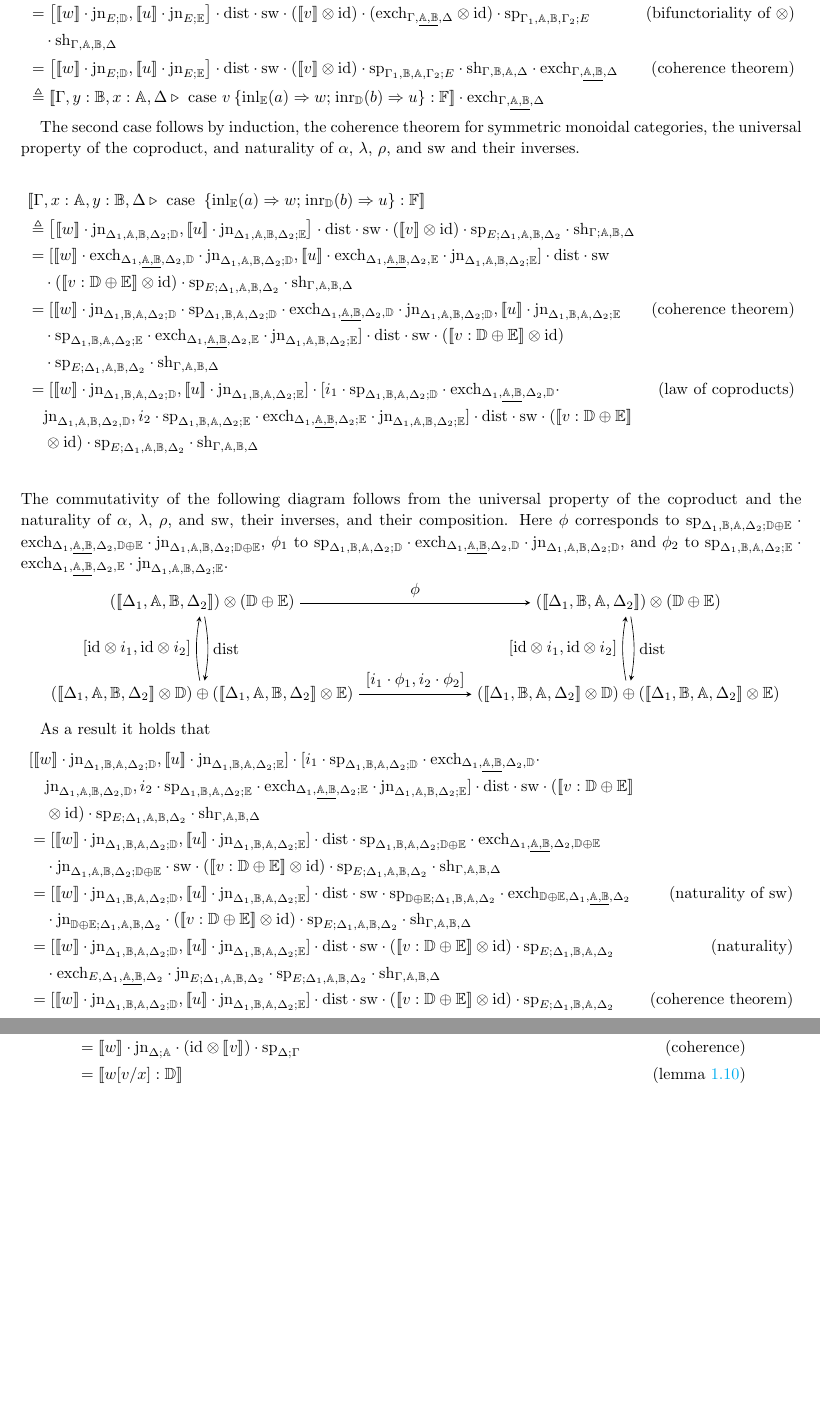
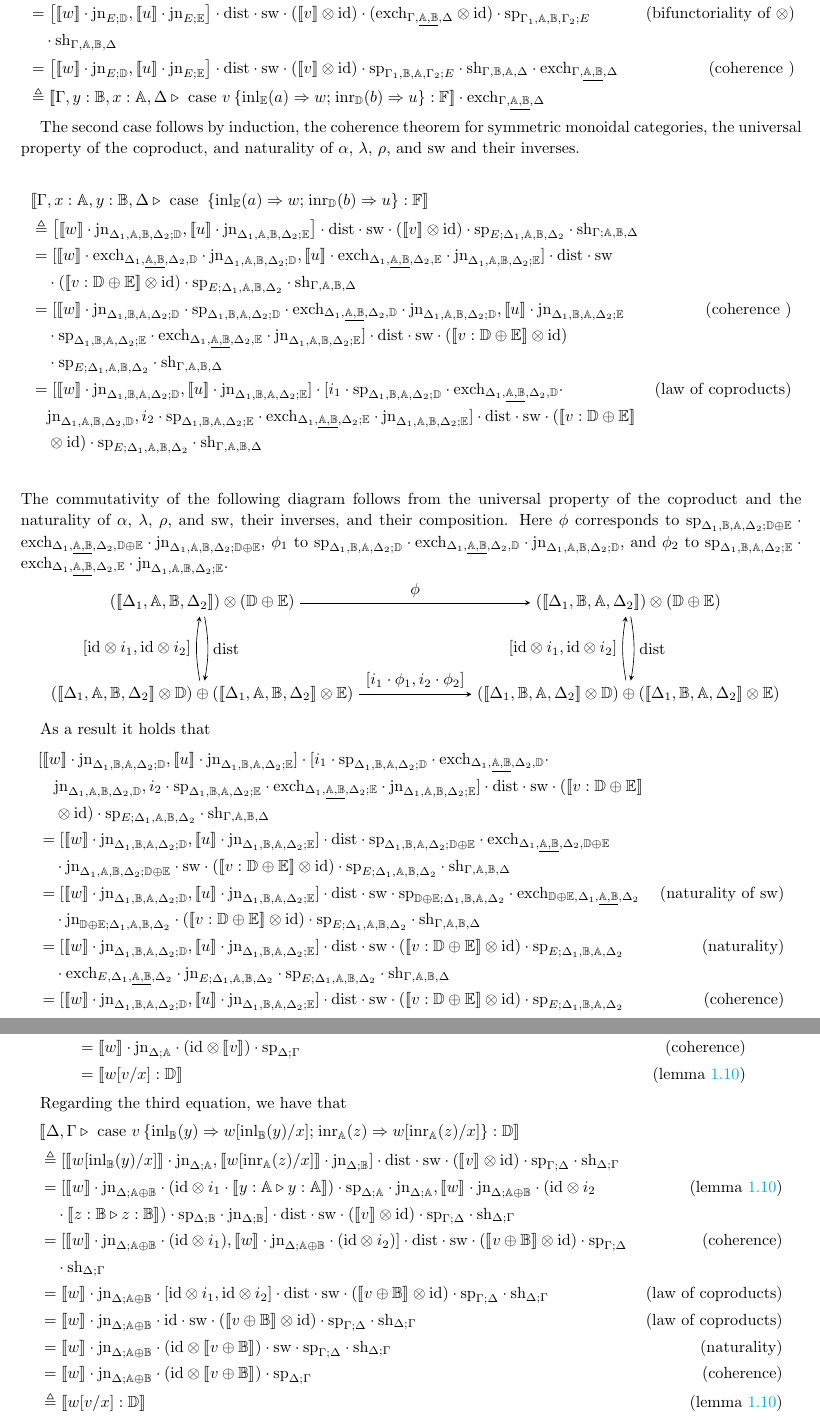
Before and after one commit to BrunaMSalgado/Msc_Bruna_23-24, a LaTeX paper (notas/notes.tex): two parts of pages 5 and 7 of 8, joined at a grey line, cut so that both start at the same text, the shorter picture padded with empty space. Compiled offline with pdfLaTeX.

Commit message:
provas_eqs

```diff
--- a/notas/notes.tex
+++ b/notas/notes.tex
@@ -560,7 +560,7 @@ The next step is to demonstrate that the equations in Figure \ref{fig:equations-
     & =  \left[ [\![  w]\!] \cdot \text{jn}_{E;\mathbb{D}},[\![u]\!]\cdot \text{jn}_{E;\mathbb{E} }\right] \cdot \text{dist} \cdot \text{sw}  \cdot ([\![v]\! ]\cdot \hspace{1pt} \text{exch}_{\Gamma_{1}, \underline{\mathbb{A},\mathbb{B}},\Gamma_{2}} \otimes \text{id}) \cdot \text{sp}_{\Gamma_{1},\mathbb{A}, \mathbb{B},\Gamma_{2};E} \cdot \text{sh}_{\Gamma,\mathbb{A}, \mathbb{B},\Delta} \\
     &  = \left[ [\![w]\!] \cdot \text{jn}_{E;\mathbb{D}},[\![u]\!]\cdot \text{jn}_{E;\mathbb{E} }\right]  \cdot \text{dist} \cdot \text{sw}   \cdot ([\![ v ]\!]\otimes \text{id}) \cdot (\text{exch}_{\Gamma,  \underline{\mathbb{A},  \mathbb{B}}, \Delta} \otimes \text{id}) \cdot \text{sp}_{\Gamma_{1},\mathbb{A},\mathbb{B}, \Gamma_{2};E}  & {\text{(bifunctoriality of $\otimes$)}}\\
     & \hspace{10pt} \cdot  \text{sh}_{\Gamma,\mathbb{A}, \mathbb{B},\Delta} \\
-    & =   \left[ [\![ w]\!] \cdot \text{jn}_{E;\mathbb{D}},[\![u]\!]\cdot \text{jn}_{E;\mathbb{E} }\right]  \cdot \text{dist} \cdot \text{sw}  \cdot ([\![v]\!]\otimes \text{id}) \cdot \text{sp}_{\Gamma_{1},\mathbb{B},\mathbb{A}, \Gamma_{2};E}  \cdot \text{sh}_{\Gamma,\mathbb{B}, \mathbb{A},\Delta}  \cdot \text{exch}_{\Gamma,  \underline{\mathbb{A},\mathbb{B}}, \Delta} & {\text{(coherence theorem)}} \\
+    & =   \left[ [\![ w]\!] \cdot \text{jn}_{E;\mathbb{D}},[\![u]\!]\cdot \text{jn}_{E;\mathbb{E} }\right]  \cdot \text{dist} \cdot \text{sw}  \cdot ([\![v]\!]\otimes \text{id}) \cdot \text{sp}_{\Gamma_{1},\mathbb{B},\mathbb{A}, \Gamma_{2};E}  \cdot \text{sh}_{\Gamma,\mathbb{B}, \mathbb{A},\Delta}  \cdot \text{exch}_{\Gamma,  \underline{\mathbb{A},\mathbb{B}}, \Delta} & {\text{(coherence )}} \\
     & \triangleq   [\![\Gamma,y:\mathbb{B}, x:\mathbb{A}, \Delta \triangleright \text{ case } v \hspace{2pt}  \{\text{inl}_{\mathbb{E}} (a) \Rightarrow w ; \hspace{1pt} \text{inr}_{\mathbb{D}} (b) \Rightarrow u\}: \mathbb{F}]\!] \cdot \text{exch}_{\Gamma,  \underline{\mathbb{A}, \mathbb{B}}, \Delta}
   \end{align*}
 
@@ -572,7 +572,7 @@ The second case follows by induction, the coherence theorem for symmetric monoid
   & \triangleq    \left[[\![ w ]\!] \cdot  \text{jn}_{\Delta_{1},\mathbb{A},\mathbb{B},  \Delta_{2};\mathbb{D}},[\![ u ]\!] \cdot  \text{jn}_{\Delta_{1},\mathbb{A},\mathbb{B},  \Delta_{2};\mathbb{E}}\right]   \cdot \text{dist} \cdot \text{sw} \cdot ([\![v]\!] \otimes \text{id}) \cdot \text{sp}_{E; \Delta_{1},\mathbb{A},\mathbb{B},  \Delta_{2}} \cdot \text{sh}_{\Gamma;\mathbb{A}, \mathbb{B},\Delta}  \\
   & = [[\![ w ]\!]  \cdot \text{exch}_{\Delta_{1},\underline{\mathbb{A},\mathbb{B}},  \Delta_{2},\mathbb{D}} \cdot \text{jn}_{\Delta_{1},\mathbb{A},\mathbb{B},  \Delta_{2};\mathbb{D}},    [\![u ]\!] \cdot \text{exch}_{\Delta_{1},\underline{\mathbb{A},\mathbb{B}},  \Delta_{2},\mathbb{E}} \cdot \text{jn}_{\Delta_{1},\mathbb{A},\mathbb{B},  \Delta_{2};\mathbb{E}} ] \cdot \text{dist} \cdot \text{sw} \\
   & \hspace{10pt} \cdot ([\![  v : \mathbb{D} \oplus \mathbb{E}  ]\!] \otimes \text{id}) \cdot\text{sp}_{E; \Delta_{1},\mathbb{A},\mathbb{B},  \Delta_{2}} \cdot \text{sh}_{\Gamma,\mathbb{A}, \mathbb{B},\Delta} \\
-  & = [[\![ w ]\!] \cdot \text{jn}_{\Delta_{1} ,\mathbb{B},\mathbb{A},  \Delta_{2};\mathbb{D}} \cdot \text{sp}_{\Delta_{1}, \mathbb{B}, \mathbb{A}, \Delta_{2};\mathbb{D}} \cdot  \text{exch}_{\Delta_{1},\underline{\mathbb{A},\mathbb{B}},  \Delta_{2},\mathbb{D}} \cdot  \text{jn}_{\Delta_{1},\mathbb{A},\mathbb{B},  \Delta_{2};\mathbb{D}}  ,    [\![u ]\!] \cdot \text{jn}_{\Delta_{1} ,\mathbb{B},\mathbb{A},  \Delta_{2};\mathbb{E}} & {\text{(coherence theorem)}} \\
+  & = [[\![ w ]\!] \cdot \text{jn}_{\Delta_{1} ,\mathbb{B},\mathbb{A},  \Delta_{2};\mathbb{D}} \cdot \text{sp}_{\Delta_{1}, \mathbb{B}, \mathbb{A}, \Delta_{2};\mathbb{D}} \cdot  \text{exch}_{\Delta_{1},\underline{\mathbb{A},\mathbb{B}},  \Delta_{2},\mathbb{D}} \cdot  \text{jn}_{\Delta_{1},\mathbb{A},\mathbb{B},  \Delta_{2};\mathbb{D}}  ,    [\![u ]\!] \cdot \text{jn}_{\Delta_{1} ,\mathbb{B},\mathbb{A},  \Delta_{2};\mathbb{E}} & {\text{(coherence )}} \\
   & \hspace{10pt} \cdot \text{sp}_{\Delta_{1}, \mathbb{B}, \mathbb{A}, \Delta_{2};\mathbb{E}} \cdot  \text{exch}_{\Delta_{1},\underline{\mathbb{A},\mathbb{B}},  \Delta_{2},\mathbb{E}} \cdot  \text{jn}_{\Delta_{1},\mathbb{A},\mathbb{B},  \Delta_{2};\mathbb{E}} ] \cdot \text{dist} \cdot \text{sw} \cdot ([\![  v : \mathbb{D} \oplus \mathbb{E}  ]\!] \otimes \text{id}) \\
   & \hspace{10pt} \cdot\text{sp}_{E; \Delta_{1},\mathbb{A},\mathbb{B},  \Delta_{2}} \cdot \text{sh}_{\Gamma,\mathbb{A}, \mathbb{B},\Delta} \\
   & = [[\![ w ]\!] \cdot \text{jn}_{\Delta_{1} ,\mathbb{B},\mathbb{A},  \Delta_{2};\mathbb{D}},  [\![u ]\!] \cdot \text{jn}_{\Delta_{1} ,\mathbb{B},\mathbb{A},  \Delta_{2};\mathbb{E}}] \cdot [ i_1 \cdot  \text{sp}_{\Delta_{1}, \mathbb{B}, \mathbb{A}, \Delta_{2};\mathbb{D}} \cdot  \text{exch}_{\Delta_{1},\underline{\mathbb{A},\mathbb{B}},  \Delta_{2},\mathbb{D}} \cdot  & {\text{(law of coproducts)}} \\
@@ -609,7 +609,7 @@ As a result it holds that
   & \hspace{10pt} \cdot  \text{jn}_{\mathbb{D} \oplus\mathbb{E};\Delta_{1},\mathbb{A},\mathbb{B},  \Delta_{2}} \cdot ([\![  v : \mathbb{D} \oplus \mathbb{E}  ]\!] \otimes \text{id})  \cdot\text{sp}_{E; \Delta_{1},\mathbb{A},\mathbb{B},  \Delta_{2}} \cdot \text{sh}_{\Gamma,\mathbb{A}, \mathbb{B},\Delta} \\
   & = [[\![ w ]\!] \cdot \text{jn}_{\Delta_{1} ,\mathbb{B},\mathbb{A},  \Delta_{2};\mathbb{D}},  [\![u ]\!] \cdot \text{jn}_{\Delta_{1} ,\mathbb{B},\mathbb{A},  \Delta_{2};\mathbb{E}}] \cdot \text{dist} \cdot \text{sw} \cdot ([\![  v : \mathbb{D} \oplus \mathbb{E}  ]\!] \otimes \text{id}) \cdot \text{sp}_{E;\Delta_{1}, \mathbb{B}, \mathbb{A}, \Delta_{2}} & {\text{(naturality)}} \\
   & \hspace{10pt}  \cdot  \text{exch}_{E, \Delta_{1},\underline{\mathbb{A},\mathbb{B}},  \Delta_{2}} \cdot  \text{jn}_{E ;\Delta_{1},\mathbb{A},\mathbb{B},  \Delta_{2}}   \cdot\text{sp}_{E; \Delta_{1},\mathbb{A},\mathbb{B},  \Delta_{2}} \cdot \text{sh}_{\Gamma,\mathbb{A}, \mathbb{B},\Delta} \\
-  & = [[\![ w ]\!] \cdot \text{jn}_{\Delta_{1} ,\mathbb{B},\mathbb{A},  \Delta_{2};\mathbb{D}},  [\![u ]\!] \cdot \text{jn}_{\Delta_{1} ,\mathbb{B},\mathbb{A},  \Delta_{2};\mathbb{E}}] \cdot \text{dist} \cdot \text{sw} \cdot ([\![  v : \mathbb{D} \oplus \mathbb{E}  ]\!] \otimes \text{id}) \cdot \text{sp}_{E; \Delta_{1}, \mathbb{B},\mathbb{A},  \Delta_{2}} & {\text{(coherence theorem)}} \\
+  & = [[\![ w ]\!] \cdot \text{jn}_{\Delta_{1} ,\mathbb{B},\mathbb{A},  \Delta_{2};\mathbb{D}},  [\![u ]\!] \cdot \text{jn}_{\Delta_{1} ,\mathbb{B},\mathbb{A},  \Delta_{2};\mathbb{E}}] \cdot \text{dist} \cdot \text{sw} \cdot ([\![  v : \mathbb{D} \oplus \mathbb{E}  ]\!] \otimes \text{id}) \cdot \text{sp}_{E; \Delta_{1}, \mathbb{B},\mathbb{A},  \Delta_{2}} & {\text{(coherence)}} \\
   & \hspace{10pt} \cdot \cdot \text{sh}_{\Gamma; \mathbb{B},\mathbb{A}, \Delta} \cdot  \text{exch}_{E, \Delta_{1},\underline{\mathbb{A},\mathbb{B}},  \Delta_{2}} \\
   & \triangleq [\![\Gamma,y:\mathbb{B}, x:\mathbb{A}, \Delta \triangleright \text{ case }  \hspace{2pt}  \{\text{inl}_{\mathbb{D}} (a) \Rightarrow w ; \hspace{1pt} \text{inr}_{\mathbb{E}} (b) \Rightarrow u\}: \mathbb{F}]\!] \cdot \text{exch}_{\Gamma,\underline{\mathbb{A},  \mathbb{B}}, \Delta}
 \end{align*}
@@ -696,6 +696,22 @@ As a result, it holds that
 
 %\todo[inline,size=\normalsize]{Elitzur‑Vaidman Bomb Testing Problem -> Improve usando o efeito Zeno? -> Acho que não tem ifs}
 
+Regarding the third equation, we have that
+\begin{align*}
+  & \llbracket \Delta,\Gamma \triangleright \text{ case } v \hspace{2pt} \{\text{inl}_{\mathbb{B}} (y) \Rightarrow w [ \text{inl}_{\mathbb{B}}(y)/x] ; \hspace{1pt} \text{inr}_{\mathbb{A}} (z) \Rightarrow w [ \text{inr}_{\mathbb{A}}(z)/x]\}: \mathbb{D}\rrbracket \\
+  & \triangleq  [\llbracket  w [ \text{inl}_{\mathbb{B}}(y)/x] \rrbracket \cdot \text{jn}_{\Delta;\mathbb{A}} ,\llbracket  w [ \text{inr}_{\mathbb{A}}(z)/x] \rrbracket \cdot \text{jn}_{\Delta;\mathbb{B}} ] \cdot \text{dist} \cdot \text{sw}  \cdot (\llbracket v\rrbracket \otimes \text{id}) \cdot  \text{sp}_{\Gamma;\Delta} \cdot \text{sh}_{\Delta;\Gamma} \\
+  & =  [\llbracket w \rrbracket \cdot \text{jn}_{\Delta;\mathbb{A} \oplus \mathbb{B}} \cdot (\text{id} \otimes i_1 \cdot  \llbracket y:\typeA \triangleright y:\typeA  \rrbracket) \cdot \text{sp}_{\Delta;\mathbb{A}} \cdot \text{jn}_{\Delta;\mathbb{A}},
+  \llbracket w \rrbracket \cdot \text{jn}_{\Delta;\mathbb{A} \oplus \mathbb{B}} \cdot (\text{id} \otimes i_2  & {\text{(lemma \ref{lem_interpret_exch:sub})}} \\
+  &  \hspace{10pt} \cdot \llbracket z:\typeB \triangleright z:\typeB  \rrbracket) \cdot \text{sp}_{\Delta;\mathbb{B}} \cdot \text{jn}_{\Delta;\mathbb{B}} ] \cdot \text{dist} \cdot \text{sw} \cdot (\llbracket v\rrbracket \otimes \text{id}) \cdot  \text{sp}_{\Gamma;\Delta} \cdot \text{sh}_{\Delta;\Gamma}  \\
+  & = [\llbracket w \rrbracket \cdot \text{jn}_{\Delta;\mathbb{A} \oplus \mathbb{B}} \cdot (\text{id} \otimes i_1) , \llbracket  w \rrbracket  \cdot \text{jn}_{\Delta;\mathbb{A} \oplus \mathbb{B}}   \cdot (\text{id} \otimes i_2) ] \cdot \text{dist} \cdot \text{sw}  \cdot (\llbracket v \oplus \mathbb{B}\rrbracket \otimes \text{id})  \cdot  \text{sp}_{\Gamma;\Delta}  & {\text{(coherence)}}   \\
+  & \hspace{10pt}  \cdot \text{sh}_{\Delta;\Gamma} \\
+  & = \llbracket w \rrbracket \cdot \text{jn}_{\Delta;\mathbb{A} \oplus \mathbb{B}} \cdot [\text{id} \otimes i_1, \text{id} \otimes i_2] \cdot \text{dist} \cdot \text{sw}  \cdot (\llbracket v \oplus \mathbb{B}\rrbracket \otimes \text{id})  \cdot  \text{sp}_{\Gamma;\Delta} \cdot \text{sh}_{\Delta;\Gamma}  & {\text{(law of coproducts)}}  \\
+  & = \llbracket w \rrbracket \cdot \text{jn}_{\Delta;\mathbb{A} \oplus \mathbb{B}} \cdot  \text{id} \cdot \text{sw}  \cdot (\llbracket v \oplus \mathbb{B}\rrbracket \otimes \text{id})  \cdot  \text{sp}_{\Gamma;\Delta} \cdot \text{sh}_{\Delta;\Gamma}  & {\text{(law of coproducts)}}\\
+  & = \llbracket w \rrbracket \cdot \text{jn}_{\Delta;\mathbb{A} \oplus \mathbb{B}} \cdot ( \text{id} \otimes \llbracket v \oplus \mathbb{B}\rrbracket )  \cdot  \text{sw}  \cdot  \text{sp}_{\Gamma;\Delta} \cdot \text{sh}_{\Delta;\Gamma}  & {\text{(naturality)}}\\
+  &  = \llbracket w \rrbracket \cdot \text{jn}_{\Delta;\mathbb{A} \oplus \mathbb{B}} \cdot ( \text{id} \otimes \llbracket v \oplus \mathbb{B}\rrbracket )  \cdot  \text{sp}_{\Delta; \Gamma} & {\text{(coherence)}}\\
+  & \triangleq \llbracket w[v/x] : \mathbb{D} \rrbracket & {\text{(lemma \ref{lem_interpret_exch:sub})}}
+\end{align*}
+
 \newpage
 \bibliographystyle{alpha}
 \bibliography{biblio}
```
